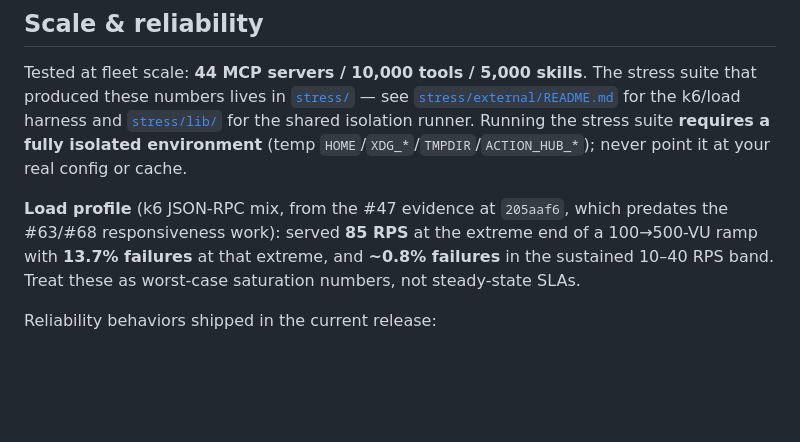
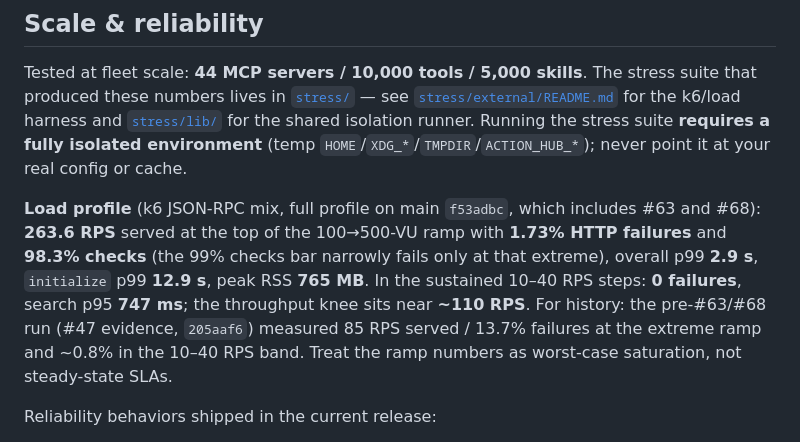
Before and after one commit to 1solomonwakhungu/action-hub, a Markdown page: README.md, the part around the change. GitHub-like rendering; blank space fills up the shorter version.

Commit message:
docs: update k6 headline to the post-#63/#68 full-profile numbers
263.6 RPS served, 1.73% HTTP failures, 98.3% checks (99% bar still narrowly
missed at the extreme ramp), overall p99 2.9s, initialize p99 12.9s, peak RSS
765MB; 10-40/s steps 0 failures, search p95 747ms; knee ~110 RPS. Previous
#47/205aaf6 figures kept as history only.

```diff
--- a/README.md
+++ b/README.md
@@ -263,11 +263,16 @@ Running the stress suite **requires a fully isolated environment**
 (temp `HOME`/`XDG_*`/`TMPDIR`/`ACTION_HUB_*`); never point it at your real
 config or cache.
 
-**Load profile** (k6 JSON-RPC mix, from the #47 evidence at `205aaf6`, which
-predates the #63/#68 responsiveness work): served **85 RPS** at the extreme
-end of a 100→500-VU ramp with **13.7% failures** at that extreme, and
-**~0.8% failures** in the sustained 10–40 RPS band. Treat these as worst-case
-saturation numbers, not steady-state SLAs.
+**Load profile** (k6 JSON-RPC mix, full profile on main `f53adbc`, which
+includes #63 and #68): **263.6 RPS** served at the top of the 100→500-VU ramp
+with **1.73% HTTP failures** and **98.3% checks** (the 99% checks bar
+narrowly fails only at that extreme), overall p99 **2.9 s**, `initialize`
+p99 **12.9 s**, peak RSS **765 MB**. In the sustained 10–40 RPS steps:
+**0 failures**, search p95 **747 ms**; the throughput knee sits near
+**~110 RPS**. For history: the pre-#63/#68 run (#47 evidence, `205aaf6`)
+measured 85 RPS served / 13.7% failures at the extreme ramp and ~0.8% in the
+10–40 RPS band. Treat the ramp numbers as worst-case saturation, not
+steady-state SLAs.
 
 Reliability behaviors shipped in the current release:
 
```
